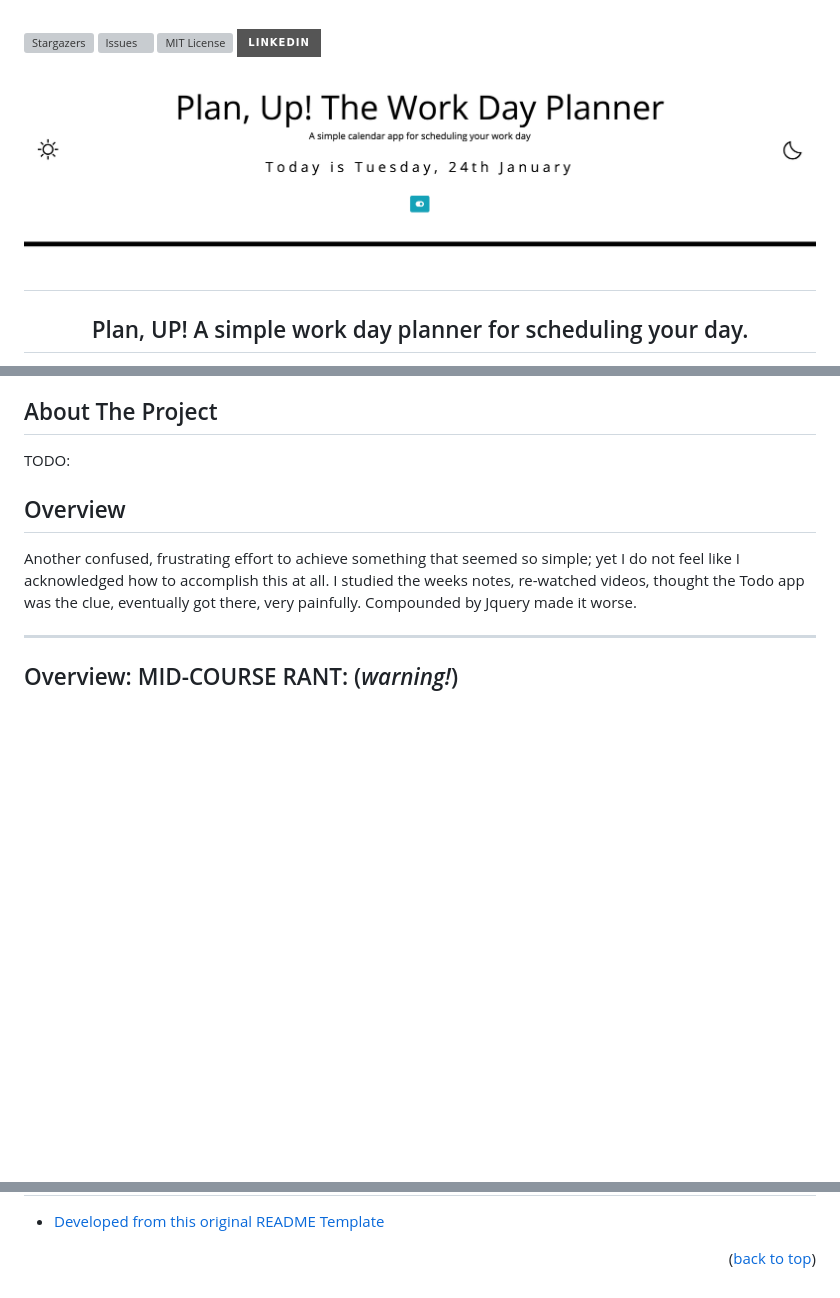
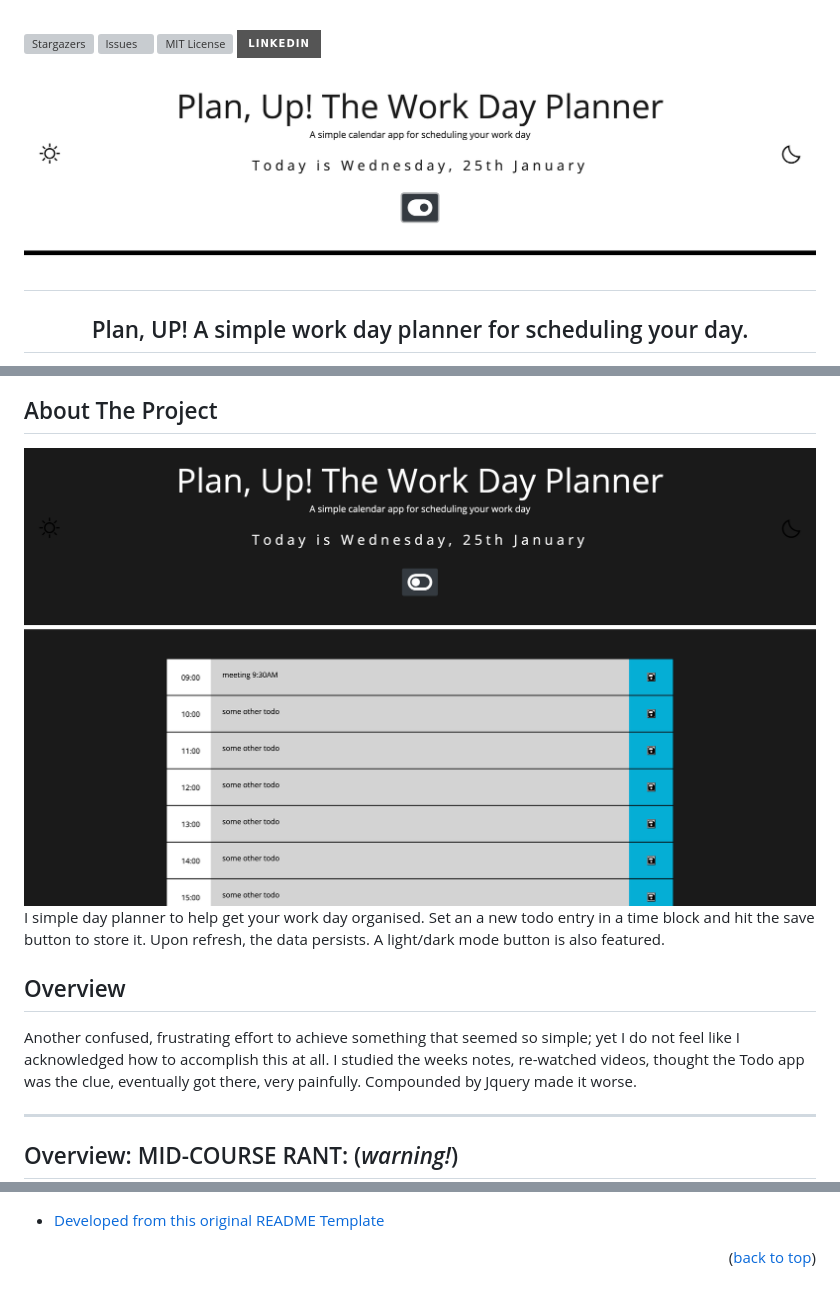
Before and after one commit to Matt-Jones-Developer/plan_up-daily_planner, a Markdown page: README.md, 3 parts joined by grey strips. Drawn GitHub-style; pictures changed too: assets/images/screenshots/planner_header.png, assets/images/screenshots/planner_main_darkmode.png (added); badges without logos; blank space fills up the shorter version; grey boxes are pictures that could not be loaded.

Commit message:
readme updated screenshots

```diff
--- a/README.md
+++ b/README.md
@@ -74,7 +74,12 @@
 <!-- ABOUT THE PROJECT -->
 ## About The Project
 
-TODO:
+<div align="center">
+  <img src="assets/images/screenshots/planner_main_darkmode.png" alt="header-image" width="800" height="600">
+</div>
+
+I simple day planner to help get your work day organised.  Set an a new todo entry in a time block and hit the save button to store it.
+Upon refresh, the data persists.  A light/dark mode button is also featured.
 
 ## Overview
 
@@ -237,7 +242,7 @@ Deployed Project Link: [https://matt-jones-developer.github.io/plan_up-daily_pla
 [license-url]: https://github.com/Matt-Jones-Developer/plan_up-daily_planner/blob/main/LICENSE.txt
 [linkedin-shield]: https://img.shields.io/badge/-LinkedIn-black.svg?style=for-the-badge&logo=linkedin&colorB=555
 [linkedin-url]: www.linkedin.com/in/matt-jones-zx81
-[main-app-screenshot]: assets/images/screenshots/planner_main.png
+[main-app-screenshot]: assets/images/screenshots/planner_main_darkmode.png
 [product-screenshot]: assets/images/screenshots/planner_main.png
 [console-output-screenshot]: assets/images/screenshots/planner_local_save.png
 [jquery-url]: https://jquery.com/
```
Also changed, not shown: assets/images/screenshots/planner_header_dark.png (added).
